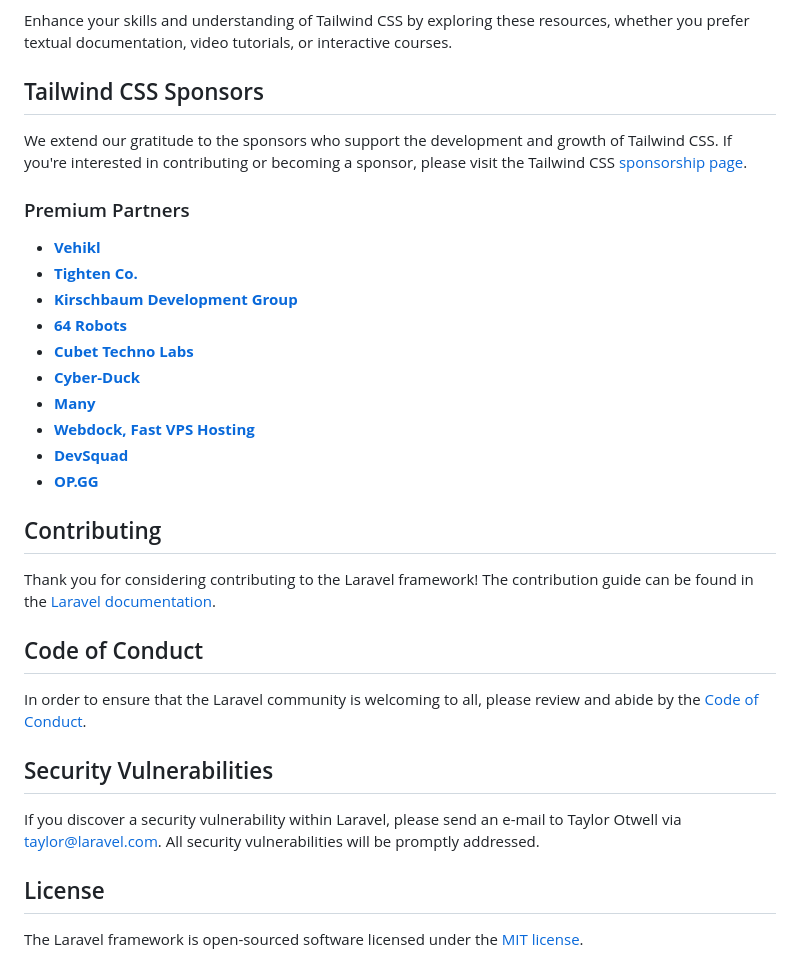
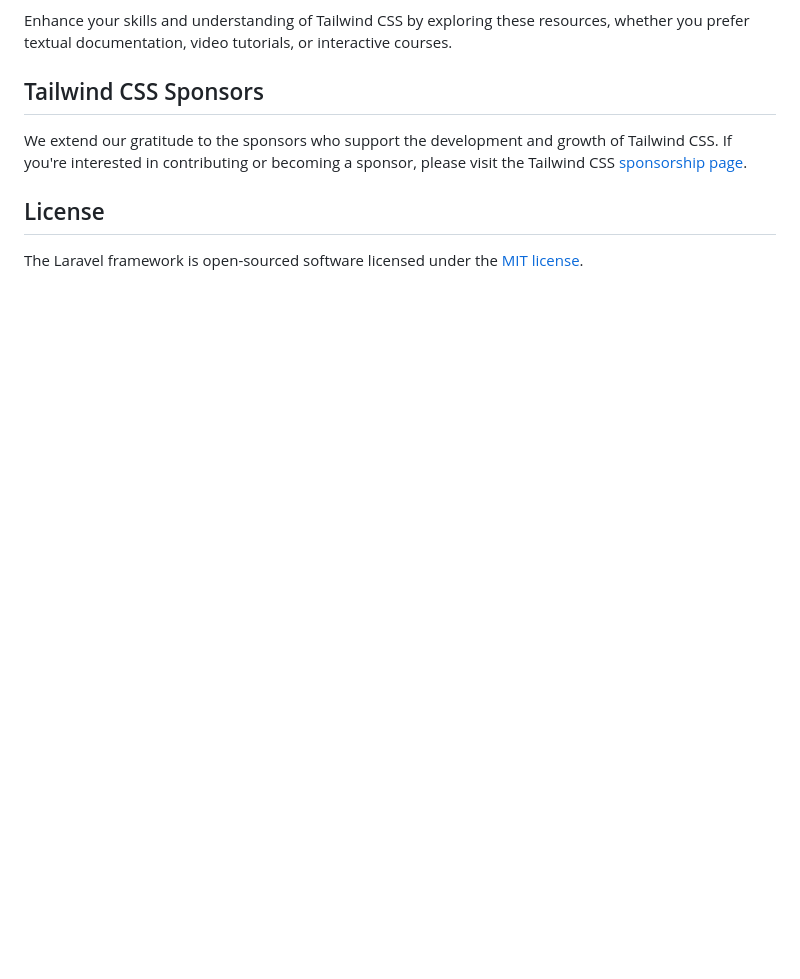
Before and after one commit to Alizaaaja4/Web_DLOR24, a Markdown page: README.md, the part around the change. GitHub-like rendering; blank space fills up the shorter version.

```diff
--- a/README.md
+++ b/README.md
@@ -35,32 +35,6 @@ Enhance your skills and understanding of Tailwind CSS by exploring these resourc
 
 We extend our gratitude to the sponsors who support the development and growth of Tailwind CSS. If you're interested in contributing or becoming a sponsor, please visit the Tailwind CSS [sponsorship page](https://github.com/sponsors/tailwindlabs).
 
-
-### Premium Partners
-
-- **[Vehikl](https://vehikl.com/)**
-- **[Tighten Co.](https://tighten.co)**
-- **[Kirschbaum Development Group](https://kirschbaumdevelopment.com)**
-- **[64 Robots](https://64robots.com)**
-- **[Cubet Techno Labs](https://cubettech.com)**
-- **[Cyber-Duck](https://cyber-duck.co.uk)**
-- **[Many](https://www.many.co.uk)**
-- **[Webdock, Fast VPS Hosting](https://www.webdock.io/en)**
-- **[DevSquad](https://devsquad.com)**
-- **[OP.GG](https://op.gg)**
-
-## Contributing
-
-Thank you for considering contributing to the Laravel framework! The contribution guide can be found in the [Laravel documentation](https://laravel.com/docs/contributions).
-
-## Code of Conduct
-
-In order to ensure that the Laravel community is welcoming to all, please review and abide by the [Code of Conduct](https://laravel.com/docs/contributions#code-of-conduct).
-
-## Security Vulnerabilities
-
-If you discover a security vulnerability within Laravel, please send an e-mail to Taylor Otwell via [taylor@laravel.com](mailto:taylor@laravel.com). All security vulnerabilities will be promptly addressed.
-
 ## License
 
 The Laravel framework is open-sourced software licensed under the [MIT license](https://opensource.org/licenses/MIT).
```
